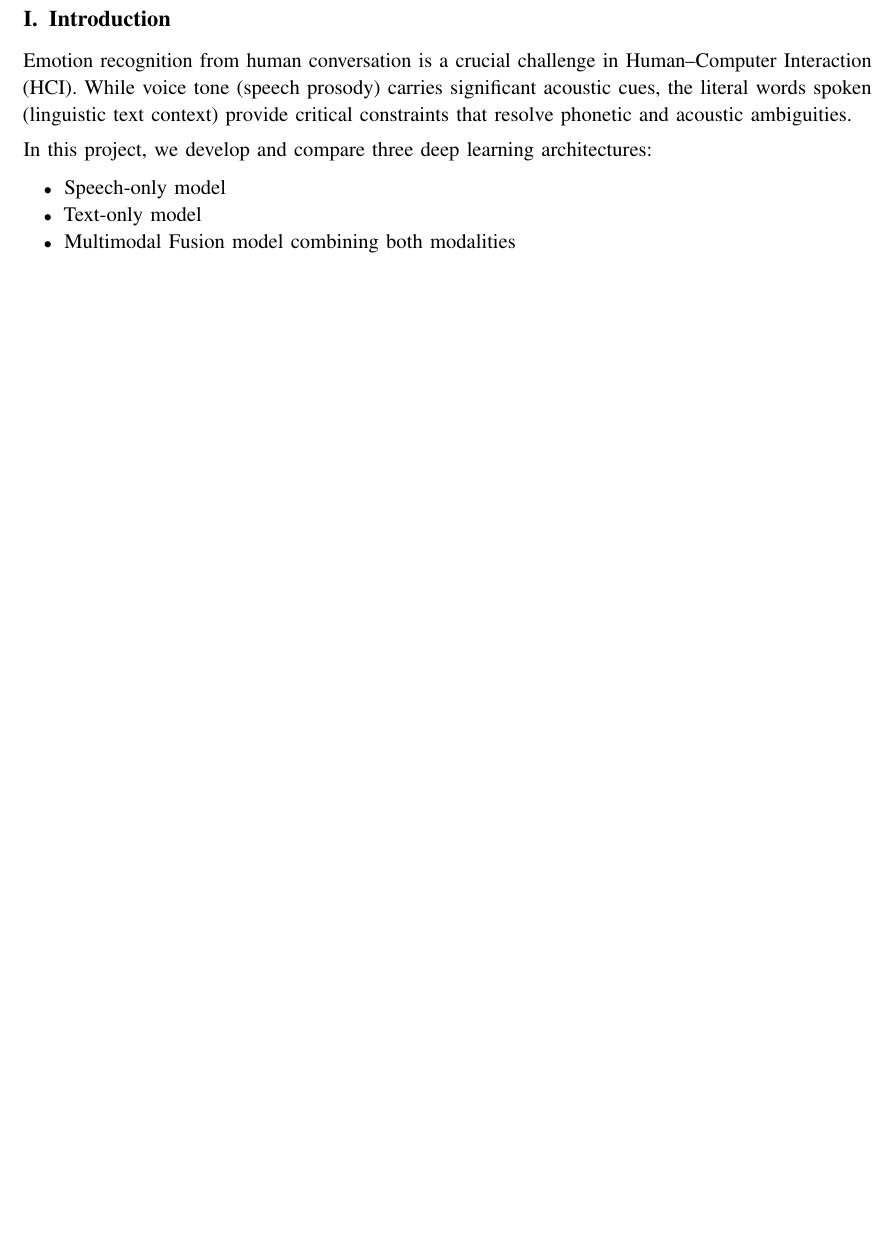
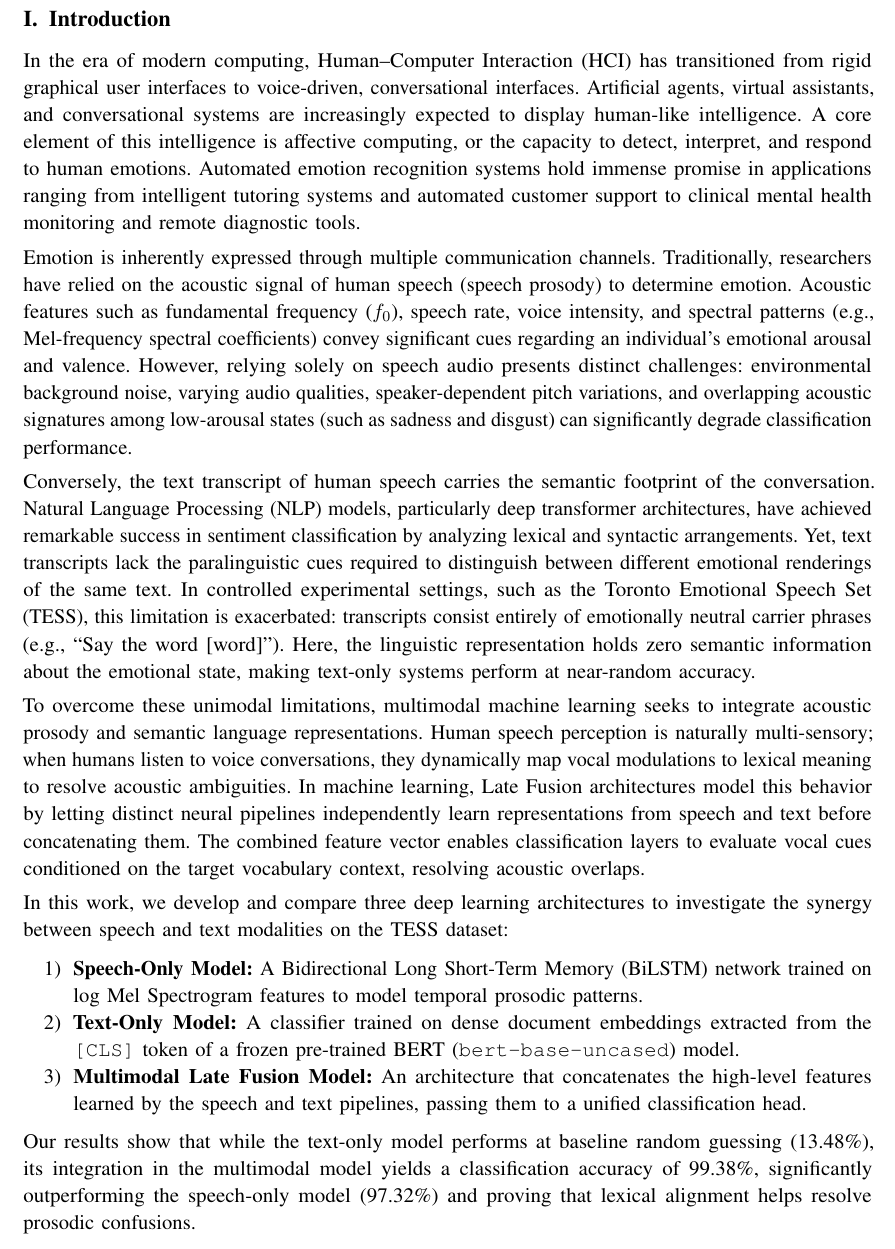
Before and after one commit to aaronroy123/speech_analysis_final, a LaTeX paper (report.tex): part of page 3 of 6 before the commit and part of page 3 of 7 after it, cut so that both start at the same text, the shorter picture padded with empty space. Compiled offline with pdfLaTeX.

Commit message:
Expand LaTeX report Introduction in report.tex

```diff
--- a/report.tex
+++ b/report.tex
@@ -108,14 +108,21 @@ Human emotion recognition is an essential pillar in the development of intuitive
 % --------------------------------------------------
 \section{Introduction}
 
-Emotion recognition from human conversation is a crucial challenge in Human--Computer Interaction (HCI). While voice tone (speech prosody) carries significant acoustic cues, the literal words spoken (linguistic text context) provide critical constraints that resolve phonetic and acoustic ambiguities.
+In the era of modern computing, Human--Computer Interaction (HCI) has transitioned from rigid graphical user interfaces to voice-driven, conversational interfaces. Artificial agents, virtual assistants, and conversational systems are increasingly expected to display human-like intelligence. A core element of this intelligence is affective computing, or the capacity to detect, interpret, and respond to human emotions. Automated emotion recognition systems hold immense promise in applications ranging from intelligent tutoring systems and automated customer support to clinical mental health monitoring and remote diagnostic tools.
 
-In this project, we develop and compare three deep learning architectures:
-\begin{itemize}
-    \item Speech-only model
-    \item Text-only model
-    \item Multimodal Fusion model combining both modalities
-\end{itemize}
+Emotion is inherently expressed through multiple communication channels. Traditionally, researchers have relied on the acoustic signal of human speech (speech prosody) to determine emotion. Acoustic features such as fundamental frequency ($f_0$), speech rate, voice intensity, and spectral patterns (e.g., Mel-frequency spectral coefficients) convey significant cues regarding an individual's emotional arousal and valence. However, relying solely on speech audio presents distinct challenges: environmental background noise, varying audio qualities, speaker-dependent pitch variations, and overlapping acoustic signatures among low-arousal states (such as sadness and disgust) can significantly degrade classification performance.
+
+Conversely, the text transcript of human speech carries the semantic footprint of the conversation. Natural Language Processing (NLP) models, particularly deep transformer architectures, have achieved remarkable success in sentiment classification by analyzing lexical and syntactic arrangements. Yet, text transcripts lack the paralinguistic cues required to distinguish between different emotional renderings of the same text. In controlled experimental settings, such as the Toronto Emotional Speech Set (TESS), this limitation is exacerbated: transcripts consist entirely of emotionally neutral carrier phrases (e.g., ``Say the word [word]''). Here, the linguistic representation holds zero semantic information about the emotional state, making text-only systems perform at near-random accuracy.
+
+To overcome these unimodal limitations, multimodal machine learning seeks to integrate acoustic prosody and semantic language representations. Human speech perception is naturally multi-sensory; when humans listen to voice conversations, they dynamically map vocal modulations to lexical meaning to resolve acoustic ambiguities. In machine learning, Late Fusion architectures model this behavior by letting distinct neural pipelines independently learn representations from speech and text before concatenating them. The combined feature vector enables classification layers to evaluate vocal cues conditioned on the target vocabulary context, resolving acoustic overlaps.
+
+In this work, we develop and compare three deep learning architectures to investigate the synergy between speech and text modalities on the TESS dataset:
+\begin{enumerate}
+    \item \textbf{Speech-Only Model:} A Bidirectional Long Short-Term Memory (BiLSTM) network trained on log Mel Spectrogram features to model temporal prosodic patterns.
+    \item \textbf{Text-Only Model:} A classifier trained on dense document embeddings extracted from the \texttt{[CLS]} token of a frozen pre-trained BERT (\texttt{bert-base-uncased}) model.
+    \item \textbf{Multimodal Late Fusion Model:} An architecture that concatenates the high-level features learned by the speech and text pipelines, passing them to a unified classification head.
+\end{enumerate}
+Our results show that while the text-only model performs at baseline random guessing (13.48\%), its integration in the multimodal model yields a classification accuracy of 99.38\%, significantly outperforming the speech-only model (97.32\%) and proving that lexical alignment helps resolve prosodic confusions.
 
 % --------------------------------------------------
 % SECTION 2
```
